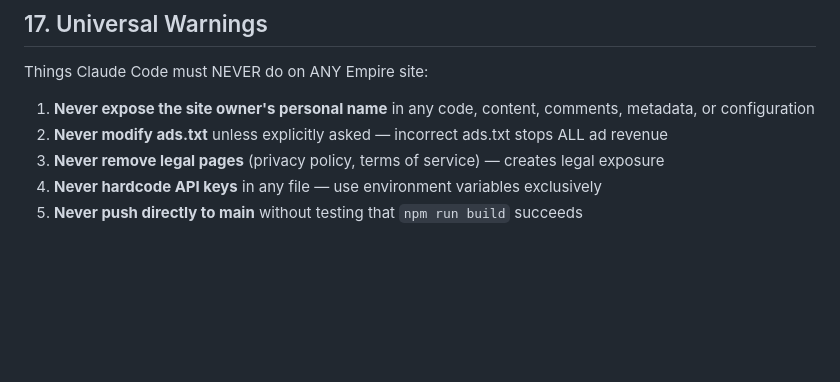
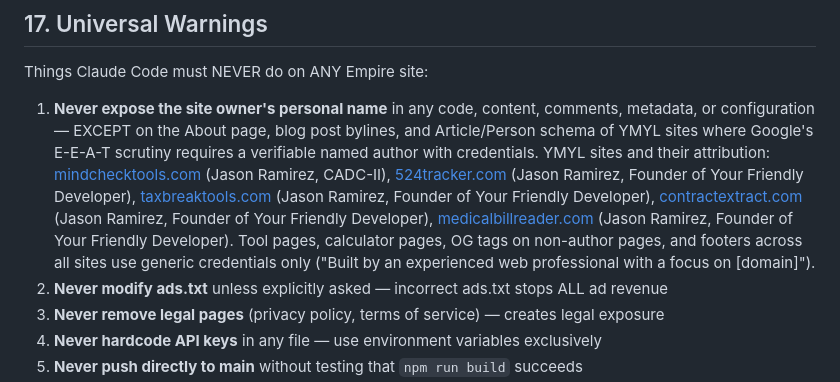
Before and after one commit to raiderj77/creator-revenue-calculator, a Markdown page: EMPIRE_BUILD_STANDARDS.md, the part around the change. GitHub-like rendering; blank space fills up the shorter version.

Commit message:
docs: sync YMYL E-E-A-T named author exception to Universal Warning #1
Co-Authored-By: Claude Sonnet 4.6 <noreply@anthropic.com>

```diff
--- a/EMPIRE_BUILD_STANDARDS.md
+++ b/EMPIRE_BUILD_STANDARDS.md
@@ -868,7 +868,7 @@ Run through this EVERY time before deploying:
 
 Things Claude Code must NEVER do on ANY Empire site:
 
-1. **Never expose the site owner's personal name** in any code, content, comments, metadata, or configuration
+1. **Never expose the site owner's personal name** in any code, content, comments, metadata, or configuration — EXCEPT on the About page, blog post bylines, and Article/Person schema of YMYL sites where Google's E-E-A-T scrutiny requires a verifiable named author with credentials. YMYL sites and their attribution: [mindchecktools.com](http://mindchecktools.com) (Jason Ramirez, CADC-II), [524tracker.com](http://524tracker.com) (Jason Ramirez, Founder of Your Friendly Developer), [taxbreaktools.com](http://taxbreaktools.com) (Jason Ramirez, Founder of Your Friendly Developer), [contractextract.com](http://contractextract.com) (Jason Ramirez, Founder of Your Friendly Developer), [medicalbillreader.com](http://medicalbillreader.com) (Jason Ramirez, Founder of Your Friendly Developer). Tool pages, calculator pages, OG tags on non-author pages, and footers across all sites use generic credentials only ("Built by an experienced web professional with a focus on [domain]").
 2. **Never modify ads.txt** unless explicitly asked — incorrect ads.txt stops ALL ad revenue
 3. **Never remove legal pages** (privacy policy, terms of service) — creates legal exposure
 4. **Never hardcode API keys** in any file — use environment variables exclusively
```
